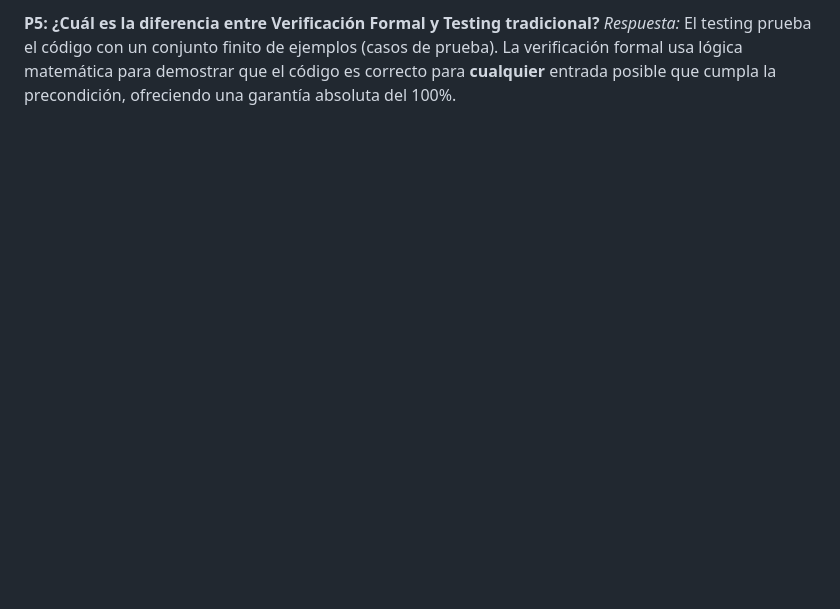
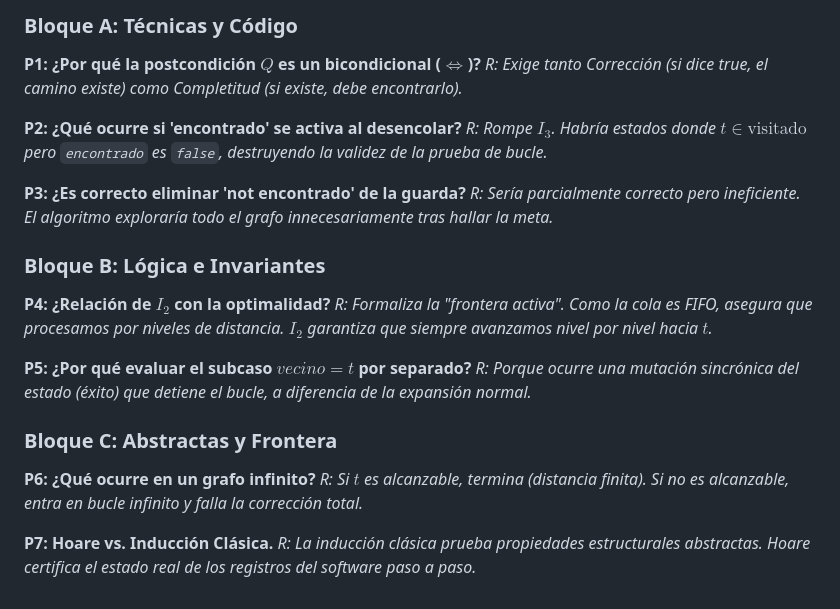
Before and after one commit to ArrozConPollo7/Exposici-n, a Markdown page: GUIA_ESTUDIO_BFS_HOARE.md, the part around one of its changes. Rendered like a GitHub page; blank space fills up the shorter version.

```diff
--- a/GUIA_ESTUDIO_BFS_HOARE.md
+++ b/GUIA_ESTUDIO_BFS_HOARE.md
@@ -86,3 +132,24 @@ No basta con que el algoritmo sea correcto, debe **terminar**.
 
-**P5: ¿Cuál es la diferencia entre Verificación Formal y Testing tradicional?**
-*Respuesta:* El testing prueba el código con un conjunto finito de ejemplos (casos de prueba). La verificación formal usa lógica matemática para demostrar que el código es correcto para **cualquier** entrada posible que cumpla la precondición, ofreciendo una garantía absoluta del 100%.
+### Bloque A: Técnicas y Código
+**P1: ¿Por qué la postcondición $Q$ es un bicondicional ($\iff$)?**
+*R: Exige tanto Corrección (si dice true, el camino existe) como Completitud (si existe, debe encontrarlo).*
+
+**P2: ¿Qué ocurre si 'encontrado' se activa al desencolar?**
+*R: Rompe $I_3$. Habría estados donde $t \in \text{visitado}$ pero `encontrado` es `false`, destruyendo la validez de la prueba de bucle.*
+
+**P3: ¿Es correcto eliminar 'not encontrado' de la guarda?**
+*R: Sería parcialmente correcto pero ineficiente. El algoritmo exploraría todo el grafo innecesariamente tras hallar la meta.*
+
+### Bloque B: Lógica e Invariantes
+**P4: ¿Relación de $I_2$ con la optimalidad?**
+*R: Formaliza la "frontera activa". Como la cola es FIFO, asegura que procesamos por niveles de distancia. $I_2$ garantiza que siempre avanzamos nivel por nivel hacia $t$.*
+
+**P5: ¿Por qué evaluar el subcaso $vecino = t$ por separado?**
+*R: Porque ocurre una mutación sincrónica del estado (éxito) que detiene el bucle, a diferencia de la expansión normal.*
+
+### Bloque C: Abstractas y Frontera
+**P6: ¿Qué ocurre en un grafo infinito?**
+*R: Si $t$ es alcanzable, termina (distancia finita). Si no es alcanzable, entra en bucle infinito y falla la corrección total.*
+
+**P7: Hoare vs. Inducción Clásica.**
+*R: La inducción clásica prueba propiedades estructurales abstractas. Hoare certifica el estado real de los registros del software paso a paso.*
```
Also changed, not shown: other parts of GUIA_ESTUDIO_BFS_HOARE.md (+102 -56 lines).
